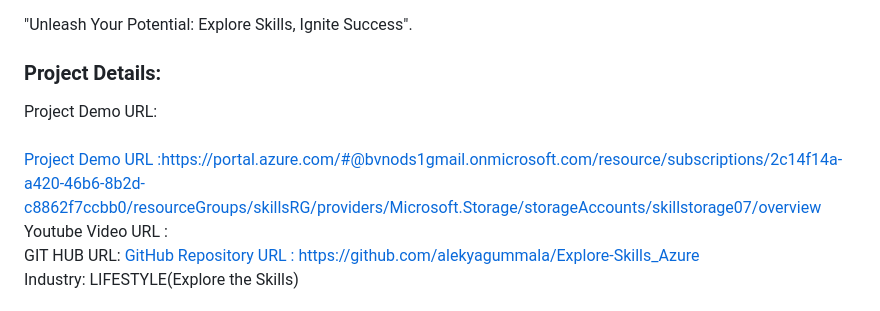
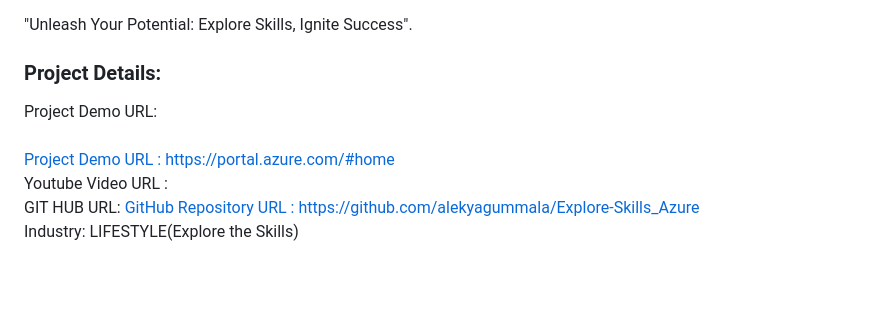
Before and after one commit to alekyagummala/Explore-Skills_Azure, a Markdown page: README.md, the part around the change. GitHub-like rendering; blank space fills up the shorter version.

```diff
--- a/README.md
+++ b/README.md
@@ -5,7 +5,7 @@
 
 <h3>Project Details:</h3>
 Project Demo URL:<h3></h3>
-<a href="[https://www.w3schools.co](https://portal.azure.com/#@bvnods1gmail.onmicrosoft.com/resource/subscriptions/2c14f14a-a420-46b6-8b2d-c8862f7ccbb0/resourceGroups/skillsRG/providers/Microsoft.Storage/storageAccounts/skillstorage07/overview](https://portal.azure.com/#create/hub)">Project Demo URL :https://portal.azure.com/#@bvnods1gmail.onmicrosoft.com/resource/subscriptions/2c14f14a-a420-46b6-8b2d-c8862f7ccbb0/resourceGroups/skillsRG/providers/Microsoft.Storage/storageAccounts/skillstorage07/overview </a><br></br>
+<a href="https://portal.azure.com/#home">Project Demo URL : https://portal.azure.com/#home</a><br></br>
 Youtube Video URL :  <br></br>
 GIT HUB  URL:
 <a href="https://github.com/alekyagummala/Explore-Skills_Azure">GitHub Repository URL : https://github.com/alekyagummala/Explore-Skills_Azure</a> <br></br>
```
